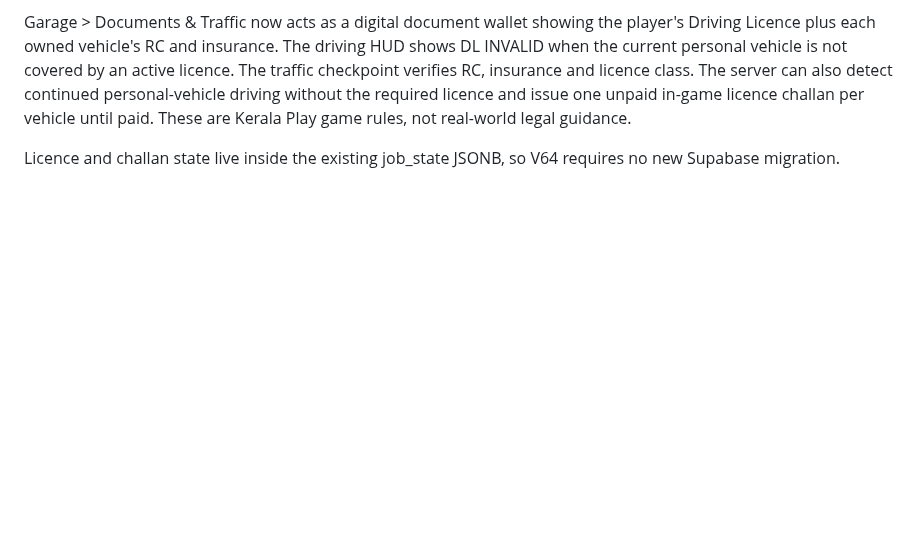
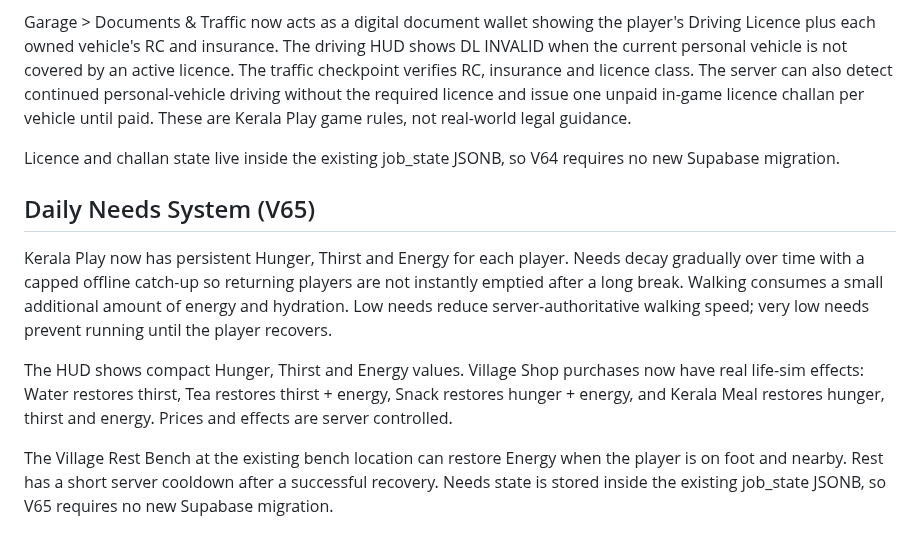
Before and after one commit to Dreamliker007/Kerala-Play, a Markdown page: README.md, the part around the change. GitHub-like rendering; blank space fills up the shorter version.

Commit message:
Document V65 daily needs system

```diff
--- a/README.md
+++ b/README.md
@@ -136,3 +136,12 @@ Kerala Play now has an in-game driving licence system for personal vehicles. A f
 Garage > Documents & Traffic now acts as a digital document wallet showing the player's Driving Licence plus each owned vehicle's RC and insurance. The driving HUD shows DL INVALID when the current personal vehicle is not covered by an active licence. The traffic checkpoint verifies RC, insurance and licence class. The server can also detect continued personal-vehicle driving without the required licence and issue one unpaid in-game licence challan per vehicle until paid. These are Kerala Play game rules, not real-world legal guidance.
 
 Licence and challan state live inside the existing job_state JSONB, so V64 requires no new Supabase migration.
+
+
+## Daily Needs System (V65)
+
+Kerala Play now has persistent Hunger, Thirst and Energy for each player. Needs decay gradually over time with a capped offline catch-up so returning players are not instantly emptied after a long break. Walking consumes a small additional amount of energy and hydration. Low needs reduce server-authoritative walking speed; very low needs prevent running until the player recovers.
+
+The HUD shows compact Hunger, Thirst and Energy values. Village Shop purchases now have real life-sim effects: Water restores thirst, Tea restores thirst + energy, Snack restores hunger + energy, and Kerala Meal restores hunger, thirst and energy. Prices and effects are server controlled.
+
+The Village Rest Bench at the existing bench location can restore Energy when the player is on foot and nearby. Rest has a short server cooldown after a successful recovery. Needs state is stored inside the existing job_state JSONB, so V65 requires no new Supabase migration.
```
